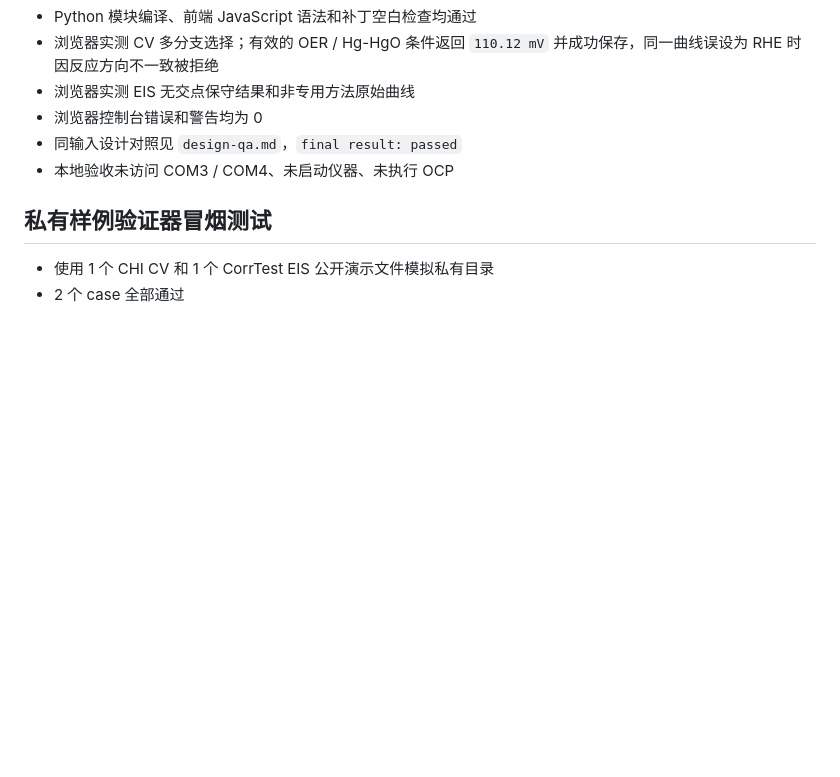
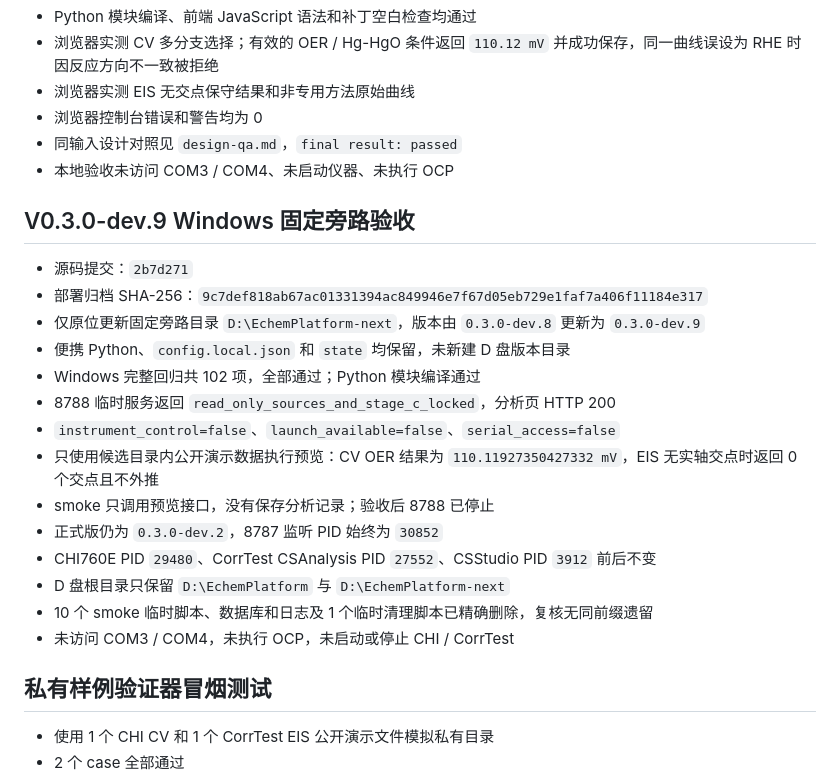
Before and after one commit to xinxinzai98/echem-platform, a Markdown page: VALIDATION.md, the part around the change. GitHub-like rendering; blank space fills up the shorter version.

Commit message:
Document Windows dev9 candidate validation

```diff
--- a/VALIDATION.md
+++ b/VALIDATION.md
@@ -204,6 +204,23 @@ Python 模块编译与前端 JavaScript 语法检查均通过。
 - 同输入设计对照见 `design-qa.md`，`final result: passed`
 - 本地验收未访问 COM3 / COM4、未启动仪器、未执行 OCP
 
+## V0.3.0-dev.9 Windows 固定旁路验收
+
+- 源码提交：`2b7d271`
+- 部署归档 SHA-256：`9c7def818ab67ac01331394ac849946e7f67d05eb729e1faf7a406f11184e317`
+- 仅原位更新固定旁路目录 `D:\EchemPlatform-next`，版本由 `0.3.0-dev.8` 更新为 `0.3.0-dev.9`
+- 便携 Python、`config.local.json` 和 `state` 均保留，未新建 D 盘版本目录
+- Windows 完整回归共 102 项，全部通过；Python 模块编译通过
+- 8788 临时服务返回 `read_only_sources_and_stage_c_locked`，分析页 HTTP 200
+- `instrument_control=false`、`launch_available=false`、`serial_access=false`
+- 只使用候选目录内公开演示数据执行预览：CV OER 结果为 `110.11927350427332 mV`，EIS 无实轴交点时返回 0 个交点且不外推
+- smoke 只调用预览接口，没有保存分析记录；验收后 8788 已停止
+- 正式版仍为 `0.3.0-dev.2`，8787 监听 PID 始终为 `30852`
+- CHI760E PID `29480`、CorrTest CSAnalysis PID `27552`、CSStudio PID `3912` 前后不变
+- D 盘根目录只保留 `D:\EchemPlatform` 与 `D:\EchemPlatform-next`
+- 10 个 smoke 临时脚本、数据库和日志及 1 个临时清理脚本已精确删除，复核无同前缀遗留
+- 未访问 COM3 / COM4，未执行 OCP，未启动或停止 CHI / CorrTest
+
 ## 私有样例验证器冒烟测试
 
 - 使用 1 个 CHI CV 和 1 个 CorrTest EIS 公开演示文件模拟私有目录
```
